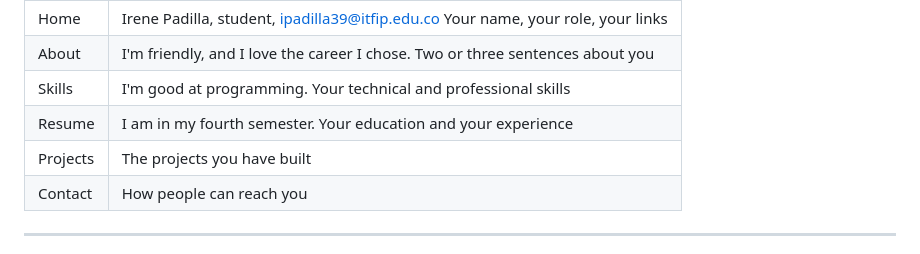
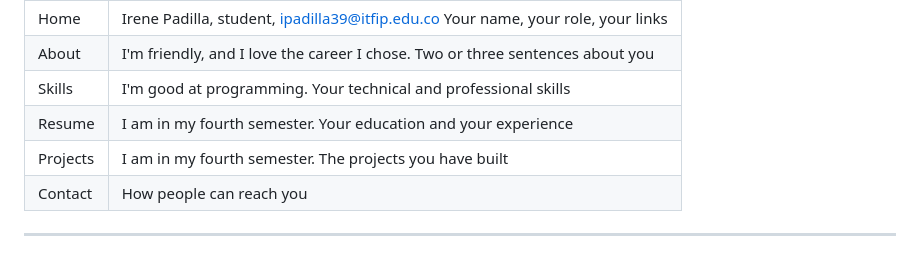
Before and after one commit to irene-padilla/Perfil-UniEspinal-, a Markdown page: README.md, the part around the change. Drawn GitHub-style.

Commit message:
Update project description in README.md

```diff
--- a/README.md
+++ b/README.md
@@ -17,7 +17,7 @@ A public web page with six sections:
 | About | I'm friendly, and I love the career I chose.  Two or three sentences about you |
 | Skills |I'm good at programming. Your technical and professional skills |
 | Resume | I am in my fourth semester. Your education and your experience |
-| Projects | The projects you have built |
+| Projects | I am in my fourth semester. The projects you have built |
 | Contact | How people can reach you |
 
 ---
```
